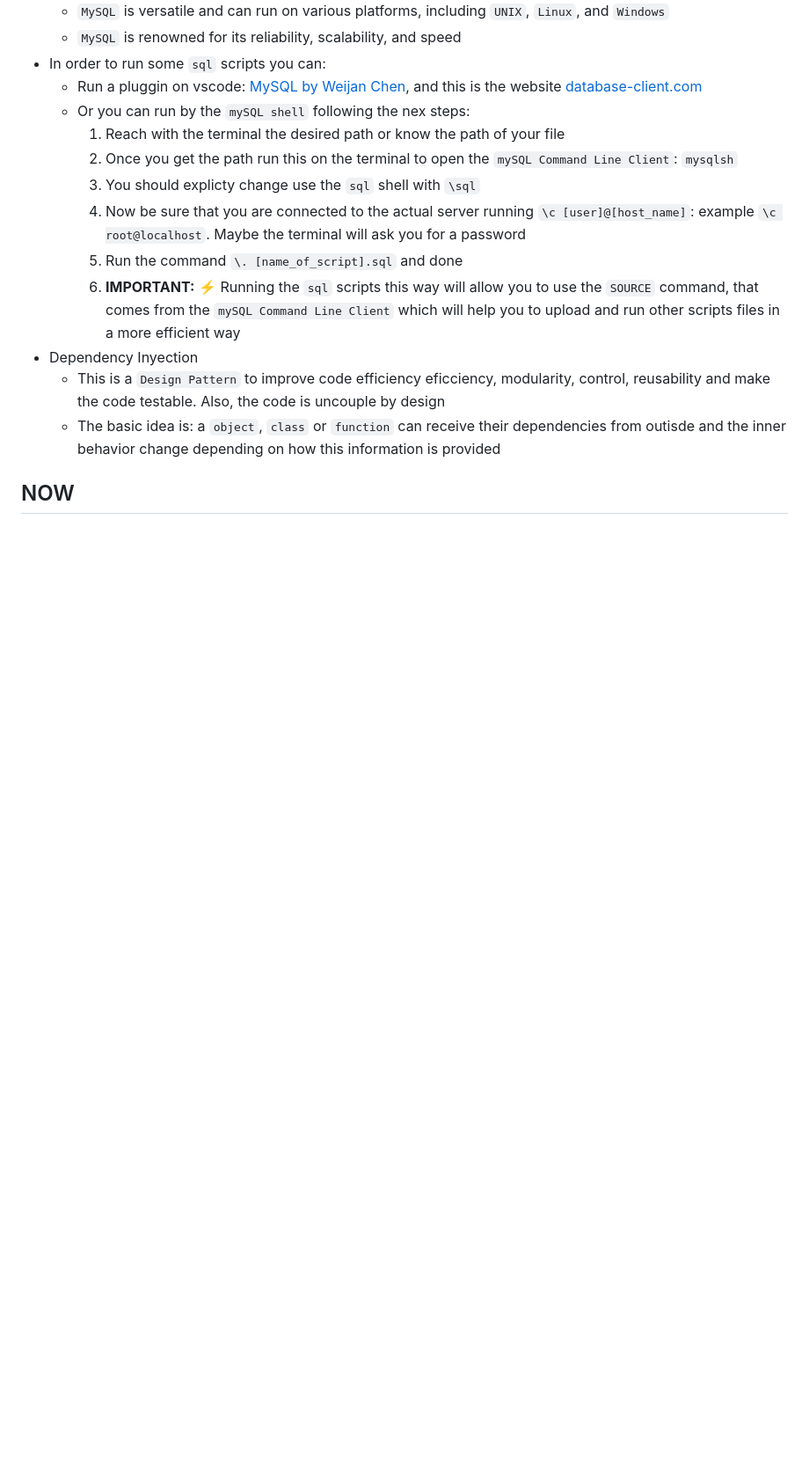
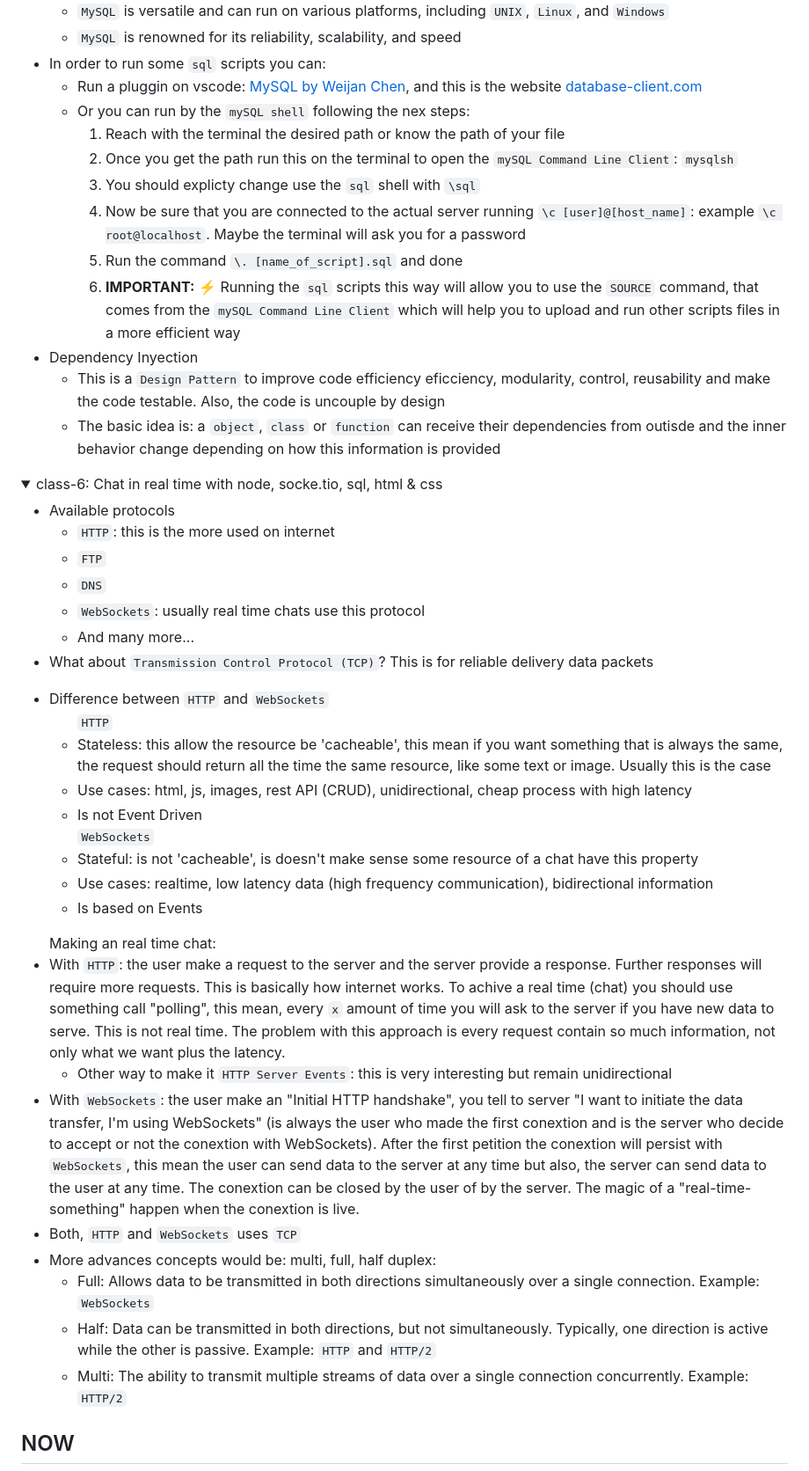
Before and after one commit to JuanPastenCastillo/node, a Markdown page: readme.md, the part around the change printed below. Shown: that part at 88% size. Drawn GitHub-style; folded sections open; blank space fills up the shorter version.

Commit message:
Added - Concepts of real time chat: HTTP and WebSockets

```diff
--- a/readme.md
+++ b/readme.md
@@ -688,3 +686,48 @@
 </details>
 
 
+<details>
+  <summary>class-6: Chat in real time with node, socke.tio, sql, html & css</summary>
+  <ul>
+    <li>Available protocols
+      <ul>
+        <li><code>HTTP</code>: this is the more used on internet</li>
+        <li><code>FTP</code></li>
+        <li><code>DNS</code></li>
+        <li><code>WebSockets</code>: usually real time chats use this protocol</li>
+        <li>And many more...</li>
+      </ul>
+     </li>
+     <li>What about <code>Transmission Control Protocol (TCP)</code>? This is for reliable delivery data packets
+  </ul>
+  <ul>
+    <li>Difference between <code>HTTP</code> and <code>WebSockets</code>
+      <ul><code>HTTP</code>
+        <li>Stateless: this allow the resource be 'cacheable', this mean if you want something that is always the same, the request should return all the time the same resource, like some text or image. Usually this is the case</li>
+        <li>Use cases: html, js, images, rest API (CRUD), unidirectional, cheap process with high latency</li>
+        <li>Is not Event Driven</li>
+      </ul>
+      <ul><code>WebSockets</code>
+        <li>Stateful: is not 'cacheable', is doesn't make sense some resource of a chat have this property</li>
+        <li>Use cases: realtime, low latency data (high frequency communication), bidirectional information</li>
+        <li>Is based on Events</li>
+      </ul>
+    </li>
+  </ul>
+  <ul> Making an real time chat:
+    <li>With <code>HTTP</code>: the user make a request to the server and the server provide a response. Further responses will require more requests. This is basically how internet works. To achive a real time (chat) you should use something call "polling", this mean, every <code>x</code> amount of time you will ask to the server if you have new data to serve. This is not real time. The problem with this approach is every request contain so much information, not only what we want plus the latency.
+      <ul>
+        <li>Other way to make it <code>HTTP Server Events</code>: this is very interesting but remain unidirectional</li>
+      </ul>
+    </li>
+    <li>With <code>WebSockets</code>: the user make an "Initial HTTP handshake", you tell to server "I want to initiate the data transfer, I'm using WebSockets" (is always the user who made the first conextion and is the server who decide to accept or not the conextion with WebSockets). After the first petition the conextion will persist with <code>WebSockets</code>, this mean the user can send data to the server at any time but also, the server can send data to the user at any time. The conextion can be closed by the user of by the server. The magic of a "real-time-something" happen when the conextion is live.</li>
+    <li>Both, <code>HTTP</code> and <code>WebSockets</code> uses <code>TCP</code></li>
+    <li>More advances concepts would be: multi, full, half duplex:
+      <ul>
+        <li>Full: Allows data to be transmitted in both directions simultaneously over a single connection. Example: <code>WebSockets</code></li>
+        <li>Half: Data can be transmitted in both directions, but not simultaneously. Typically, one direction is active while the other is passive. Example: <code>HTTP</code> and <code>HTTP/2</code> </li>
+        <li>Multi: The ability to transmit multiple streams of data over a single connection concurrently. Example: <code>HTTP/2</code></li>
+      </ul>
+       </li>
+  </ul>
+
```
Also changed, not shown: other parts of readme.md (+18 -10 lines).
